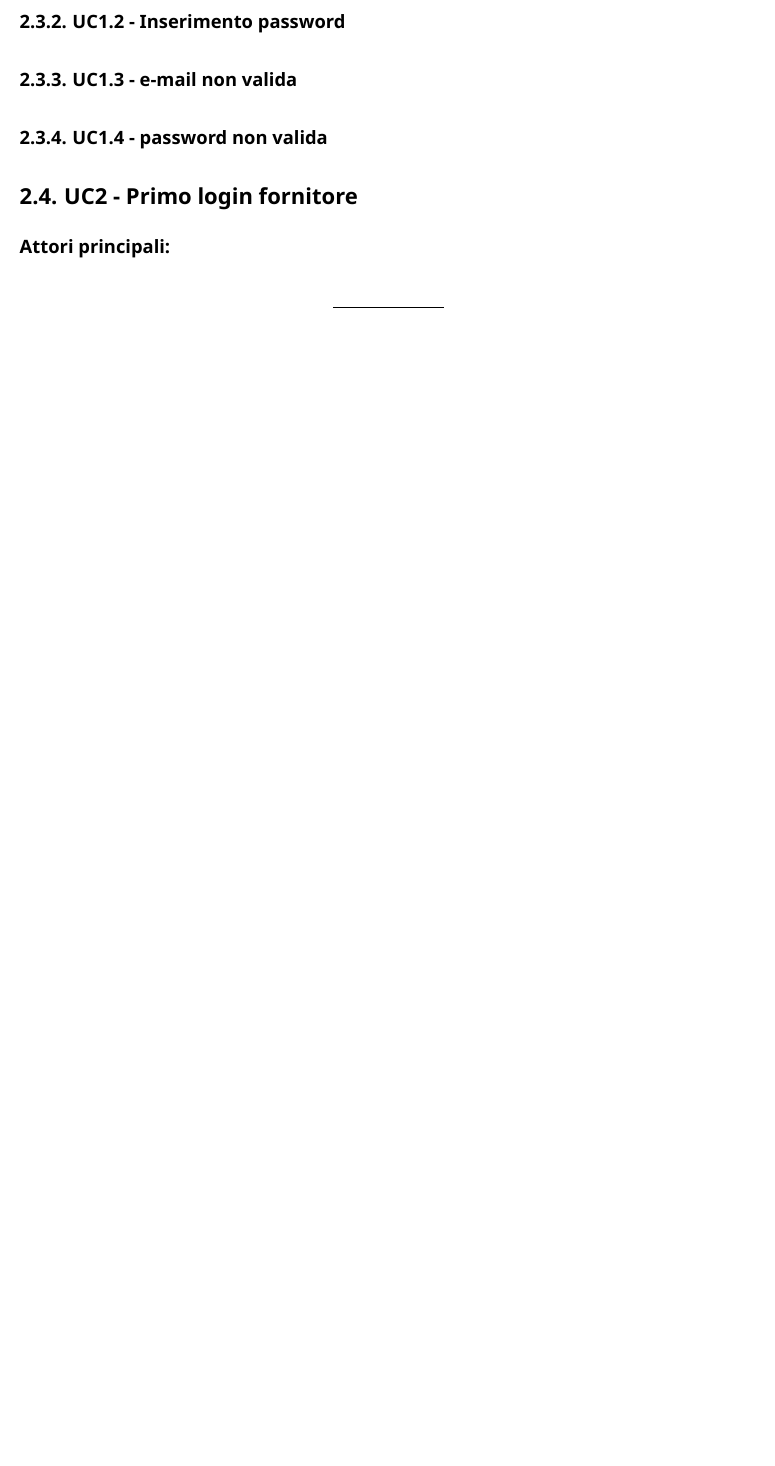
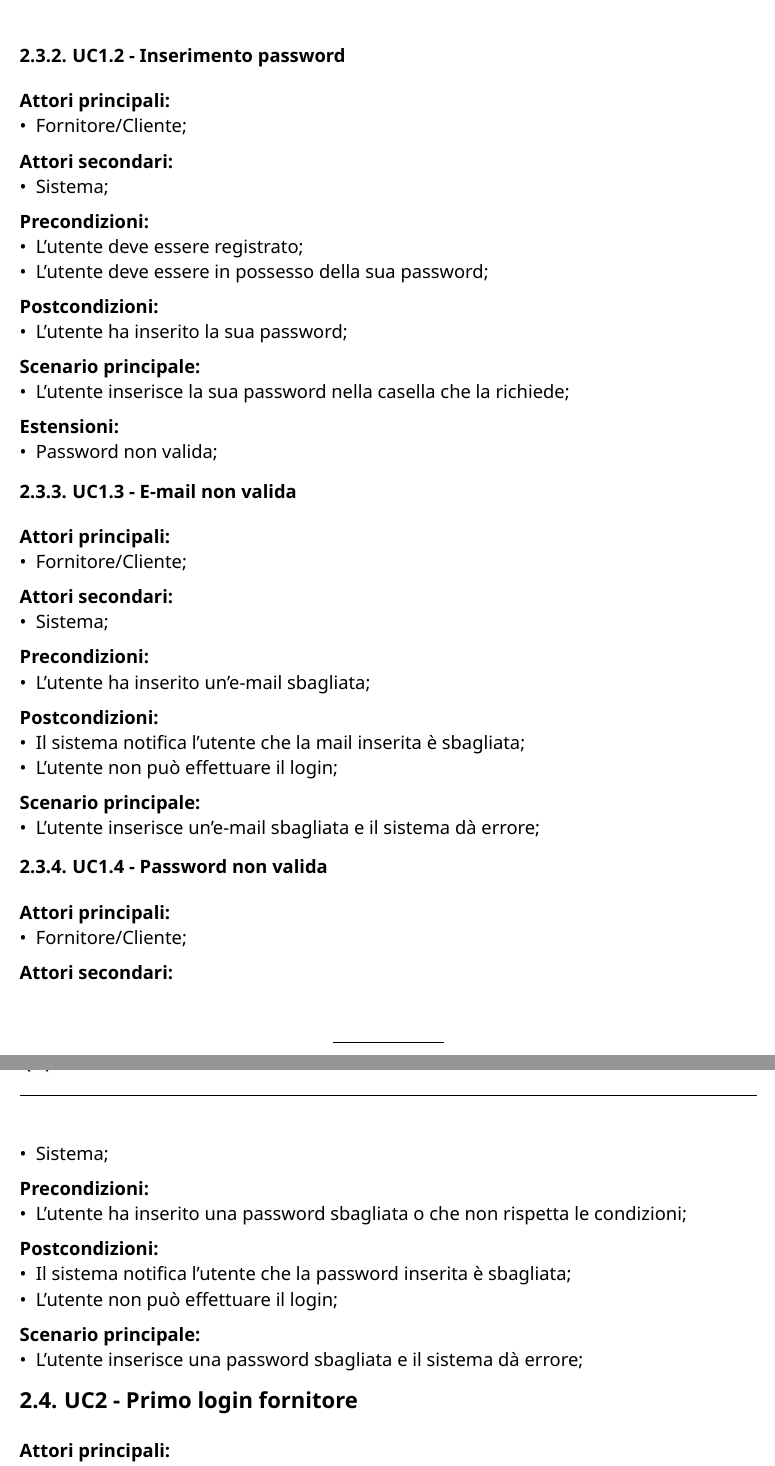
Before and after one commit to CodeHex16/documentazione, a Typst document (2 - RTB/source/Analisi-dei-Requisiti.typ): part of page 10 of 26 before the commit and two parts of pages 12 and 13 of 29 after it, the two joined at a grey line, cut so that both start at the same text, the shorter picture padded with empty space. Compiled offline with Typst 0.15.

```diff
--- a/2 - RTB/source/Analisi-dei-Requisiti.typ
+++ b/2 - RTB/source/Analisi-dei-Requisiti.typ
@@ -176 +180,2 @@
 *Postcondizioni:*
+- Se l'utente ha inserito le credenziali corrette, accede alla piattaforma;
@@ -178,3 +182 @@
 *Scenario Principale:*
-- Il fornitore ha inserito l’indirizzo e-mail e la password alla piattaforma dedicata;
-- Il sistema riceve la richiesta di accesso e verifica le credenziali;
@@ -195,8 +202,56 @@
+- Fornitore/Cliente;
+*Attori secondari:*
+- Sistema;
+*Precondizioni:*
+- L'utente deve essere registrato;
+- L'utente deve essere in possesso della sua e-mail;
+*Postcondizioni:*
+- L'utente ha inserito la sua e-mail;
+*Scenario principale:*
+- L'utente inserisce la sua e-mail nella casella che la richiede;
+*Estensioni:*
+- E-mail non valida;
+
 === UC1.2 - Inserimento password
+*Attori principali:*
+- Fornitore/Cliente;
+*Attori secondari:*
+- Sistema;
+*Precondizioni:*
+- L'utente deve essere registrato;
+- L'utente deve essere in possesso della sua password;
+*Postcondizioni:*
+- L'utente ha inserito la sua password;
+*Scenario principale:*
+- L'utente inserisce la sua password nella casella che la richiede;
+*Estensioni:*
+- Password non valida;
 
-=== UC1.3 - e-mail non valida
+=== UC1.3 - E-mail non valida
+*Attori principali:*
+- Fornitore/Cliente;
+*Attori secondari:*
+- Sistema;
+*Precondizioni:*
+- L'utente ha inserito un'e-mail sbagliata;
+*Postcondizioni:*
+- Il sistema notifica l'utente che la mail inserita è sbagliata;
+- L'utente non può effettuare il login;
+*Scenario principale:*
+- L'utente inserisce un'e-mail sbagliata e il sistema dà errore;
 
-=== UC1.4 - password non valida
+=== UC1.4 - Password non valida
+*Attori principali:*
+- Fornitore/Cliente;
+*Attori secondari:*
+- Sistema;
+*Precondizioni:*
+- L'utente ha inserito una password sbagliata o che non rispetta le condizioni;
+*Postcondizioni:*
+- Il sistema notifica l'utente che la password inserita è sbagliata;
+- L'utente non può effettuare il login;
+*Scenario principale:*
+- L'utente inserisce una password sbagliata e il sistema dà errore;
 
 == UC2 - Primo login fornitore
 *Attori principali:*
```
Also changed, not shown: 2 - RTB/imgs/cambio-password.png (added), 2 - RTB/imgs/email-password-cliente.png (deleted), 2 - RTB/imgs/email-password-fornitore.png (deleted), 2 - RTB/imgs/inserimento-email-password.png (added), 2 - RTB/imgs/login.png (added), 2 - RTB/imgs/logout.png (added), 2 - RTB/source/Analisi-dei-Requisiti.typ (27 more changed lines).
